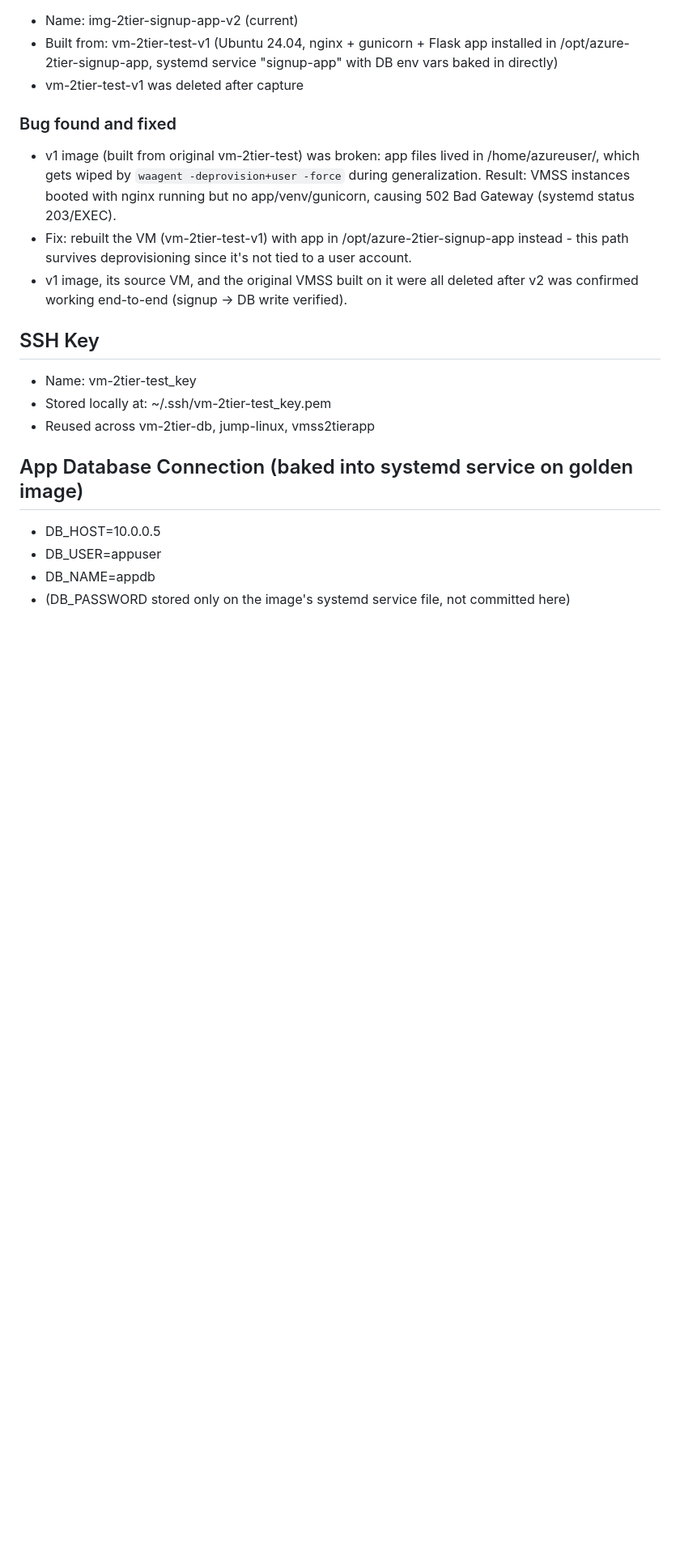
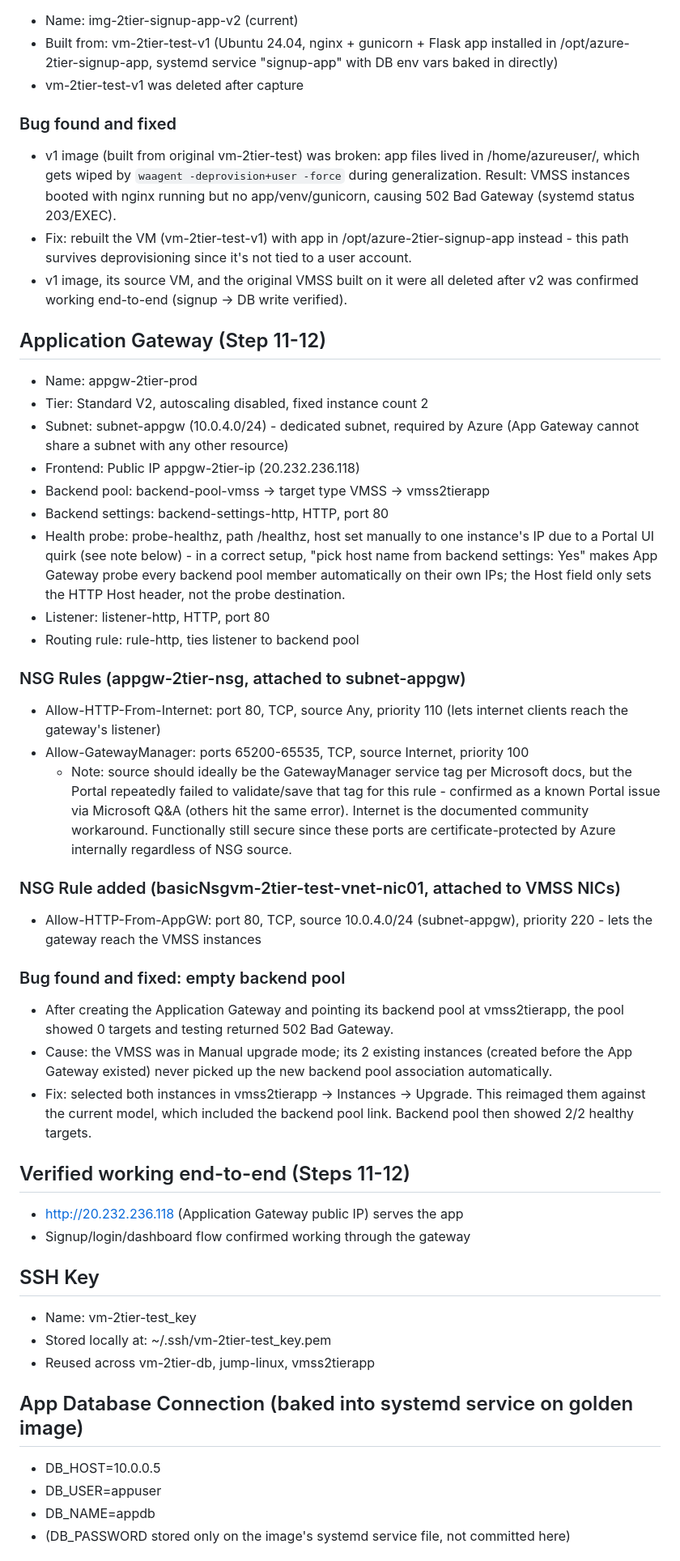
Before and after one commit to hbaj1/azure-2tier-signup-app, a Markdown page: INFRASTRUCTURE.md, the part around one of its changes. Shown at 81% size. Drawn GitHub-style; blank space fills up the shorter version.

Commit message:
Document Application Gateway setup (Step 11-12), NSG rules, and two bugs fixed

```diff
--- a/INFRASTRUCTURE.md
+++ b/INFRASTRUCTURE.md
@@ -82,6 +83,51 @@
 - v1 image, its source VM, and the original VMSS built on it were all deleted
   after v2 was confirmed working end-to-end (signup -> DB write verified).
 
+## Application Gateway (Step 11-12)
+- Name: appgw-2tier-prod
+- Tier: Standard V2, autoscaling disabled, fixed instance count 2
+- Subnet: subnet-appgw (10.0.4.0/24) - dedicated subnet, required by Azure
+  (App Gateway cannot share a subnet with any other resource)
+- Frontend: Public IP appgw-2tier-ip (20.232.236.118)
+- Backend pool: backend-pool-vmss -> target type VMSS -> vmss2tierapp
+- Backend settings: backend-settings-http, HTTP, port 80
+- Health probe: probe-healthz, path /healthz, host set manually to one
+  instance's IP due to a Portal UI quirk (see note below) - in a correct
+  setup, "pick host name from backend settings: Yes" makes App Gateway
+  probe every backend pool member automatically on their own IPs; the
+  Host field only sets the HTTP Host header, not the probe destination.
+- Listener: listener-http, HTTP, port 80
+- Routing rule: rule-http, ties listener to backend pool
+
+### NSG Rules (appgw-2tier-nsg, attached to subnet-appgw)
+- Allow-HTTP-From-Internet: port 80, TCP, source Any, priority 110
+  (lets internet clients reach the gateway's listener)
+- Allow-GatewayManager: ports 65200-65535, TCP, source Internet, priority 100
+  - Note: source should ideally be the GatewayManager service tag per
+    Microsoft docs, but the Portal repeatedly failed to validate/save
+    that tag for this rule - confirmed as a known Portal issue via
+    Microsoft Q&A (others hit the same error). Internet is the documented
+    community workaround. Functionally still secure since these ports
+    are certificate-protected by Azure internally regardless of NSG source.
+
+### NSG Rule added (basicNsgvm-2tier-test-vnet-nic01, attached to VMSS NICs)
+- Allow-HTTP-From-AppGW: port 80, TCP, source 10.0.4.0/24 (subnet-appgw),
+  priority 220 - lets the gateway reach the VMSS instances
+
+### Bug found and fixed: empty backend pool
+- After creating the Application Gateway and pointing its backend pool at
+  vmss2tierapp, the pool showed 0 targets and testing returned 502 Bad Gateway.
+- Cause: the VMSS was in Manual upgrade mode; its 2 existing instances
+  (created before the App Gateway existed) never picked up the new backend
+  pool association automatically.
+- Fix: selected both instances in vmss2tierapp -> Instances -> Upgrade.
+  This reimaged them against the current model, which included the backend
+  pool link. Backend pool then showed 2/2 healthy targets.
+
+## Verified working end-to-end (Steps 11-12)
+- http://20.232.236.118 (Application Gateway public IP) serves the app
+- Signup/login/dashboard flow confirmed working through the gateway
+
 ## SSH Key
 - Name: vm-2tier-test_key
 - Stored locally at: ~/.ssh/vm-2tier-test_key.pem
```
Also changed, not shown: other parts of INFRASTRUCTURE.md (+2 -1 lines).
